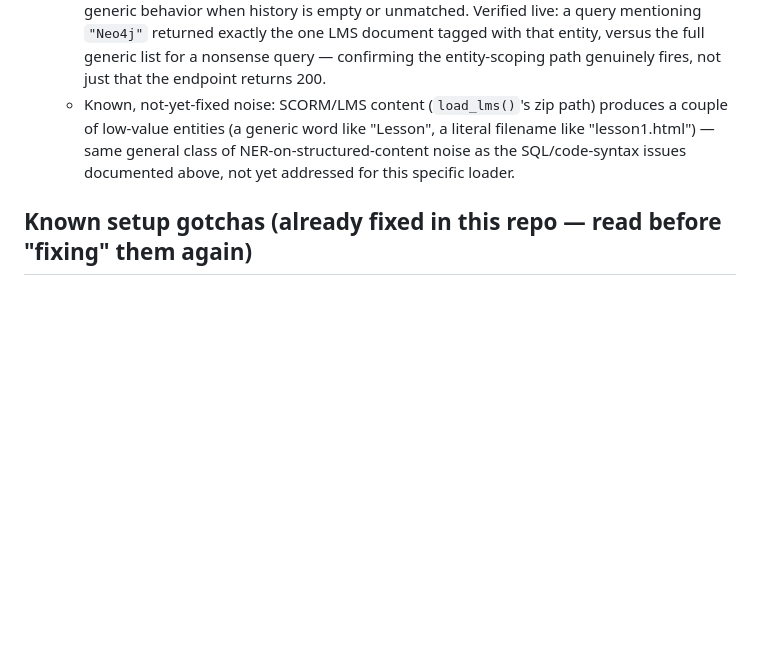
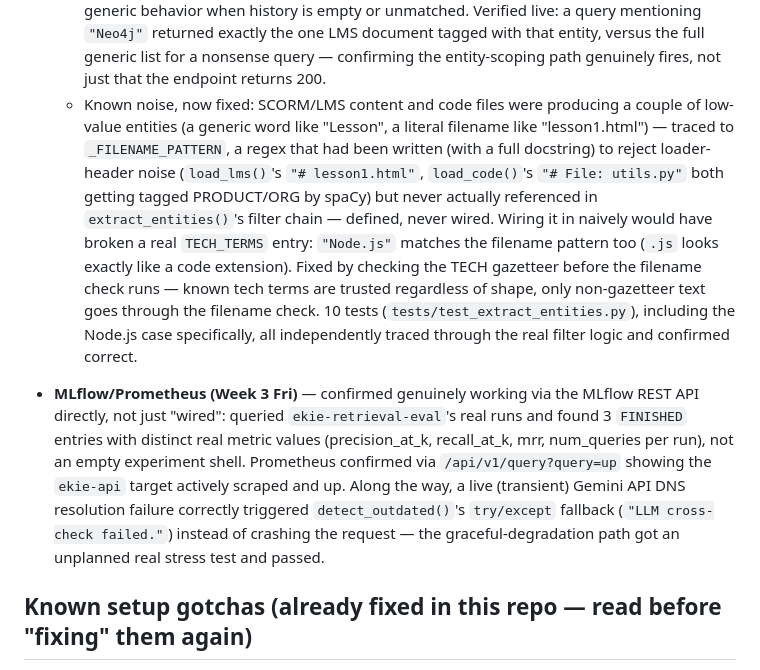
Before and after one commit to Israrkhan371/Enterprise_Knowledge_Intelligence_Engine, a Markdown page: README.md, the part around the change. GitHub-like rendering; blank space fills up the shorter version.

Commit message:
docs(readme): document Week 3 filename-filter fix and MLflow/Prometheus verification
- Documents the _FILENAME_PATTERN fix (SCORM/code loader-header noise
  in extract_entities() - defined but never wired, plus the Node.js
  false-positive edge case found and fixed while wiring it in)
- Documents Friday's MLflow/Prometheus verification: 3 real FINISHED
  runs with distinct metrics confirmed via the MLflow REST API directly,
  Prometheus target confirmed up, plus a live transient Gemini DNS
  failure that correctly exercised detect_outdated()'s graceful
  degradation path

No code changes - documentation only, reflecting work already committed
in e1b54b6 and earlier Week 3 commits.

```diff
--- a/README.md
+++ b/README.md
@@ -445,11 +445,32 @@ mapped to each requirement.
     LMS document tagged with that entity, versus the full generic list
     for a nonsense query — confirming the entity-scoping path genuinely
     fires, not just that the endpoint returns 200.
-  - Known, not-yet-fixed noise: SCORM/LMS content (`load_lms()`'s zip
-    path) produces a couple of low-value entities (a generic word like
-    "Lesson", a literal filename like "lesson1.html") — same general class
-    of NER-on-structured-content noise as the SQL/code-syntax issues
-    documented above, not yet addressed for this specific loader.
+  - Known noise, now fixed: SCORM/LMS content and code files were producing
+    a couple of low-value entities (a generic word like "Lesson", a
+    literal filename like "lesson1.html") — traced to `_FILENAME_PATTERN`,
+    a regex that had been written (with a full docstring) to reject
+    loader-header noise (`load_lms()`'s `"# lesson1.html"`, `load_code()`'s
+    `"# File: utils.py"` both getting tagged PRODUCT/ORG by spaCy) but
+    never actually referenced in `extract_entities()`'s filter chain —
+    defined, never wired. Wiring it in naively would have broken a real
+    `TECH_TERMS` entry: `"Node.js"` matches the filename pattern too
+    (`.js` looks exactly like a code extension). Fixed by checking the
+    TECH gazetteer before the filename check runs — known tech terms are
+    trusted regardless of shape, only non-gazetteer text goes through the
+    filename check. 10 tests (`tests/test_extract_entities.py`), including
+    the Node.js case specifically, all independently traced through the
+    real filter logic and confirmed correct.
+- **MLflow/Prometheus (Week 3 Fri)** — confirmed genuinely working via the
+  MLflow REST API directly, not just "wired": queried
+  `ekie-retrieval-eval`'s real runs and found 3 `FINISHED` entries with
+  distinct real metric values (precision_at_k, recall_at_k, mrr,
+  num_queries per run), not an empty experiment shell. Prometheus
+  confirmed via `/api/v1/query?query=up` showing the `ekie-api` target
+  actively scraped and up. Along the way, a live (transient) Gemini API
+  DNS resolution failure correctly triggered `detect_outdated()`'s
+  `try/except` fallback (`"LLM cross-check failed."`) instead of crashing
+  the request — the graceful-degradation path got an unplanned real stress
+  test and passed.
 
 ## Known setup gotchas (already fixed in this repo — read before "fixing" them again)
 
```
